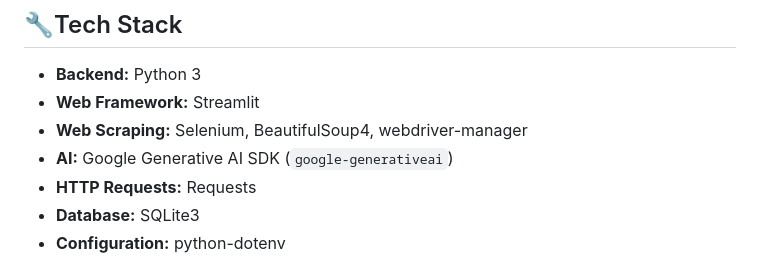
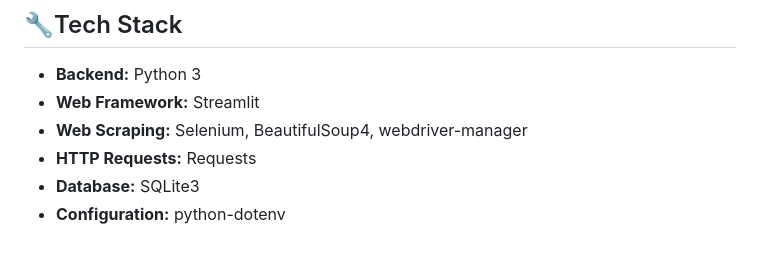
Before and after one commit to dimension-drifter/Linkedin-HyperPersonalization, a Markdown page: README.md, the part around the change. Drawn GitHub-style.

```diff
--- a/README.md
+++ b/README.md
@@ -47,7 +47,6 @@ The primary goal of this project is to streamline the process of crafting person
 *   **Backend:** Python 3
 *   **Web Framework:** Streamlit
 *   **Web Scraping:** Selenium, BeautifulSoup4, webdriver-manager
-*   **AI:** Google Generative AI SDK (`google-generativeai`)
 *   **HTTP Requests:** Requests
 *   **Database:** SQLite3
 *   **Configuration:** python-dotenv
```
